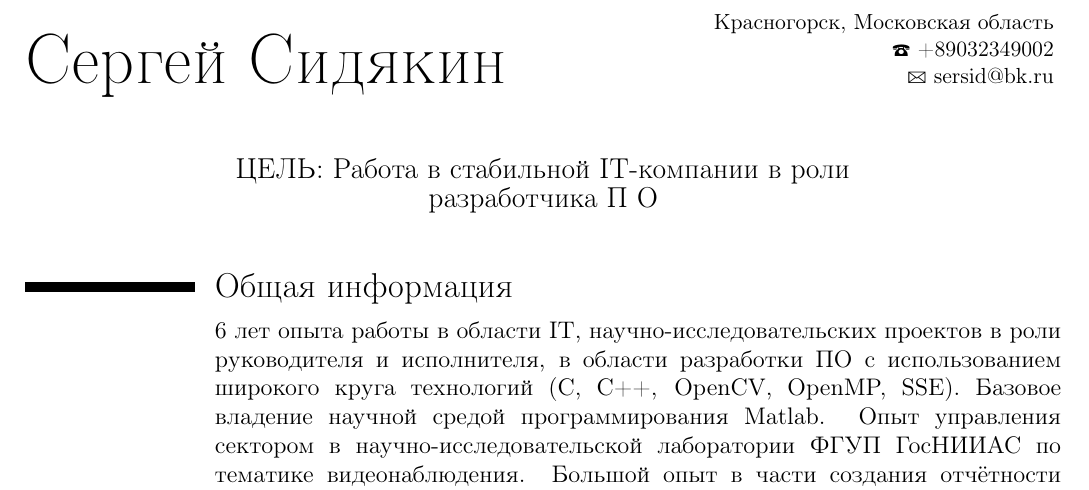
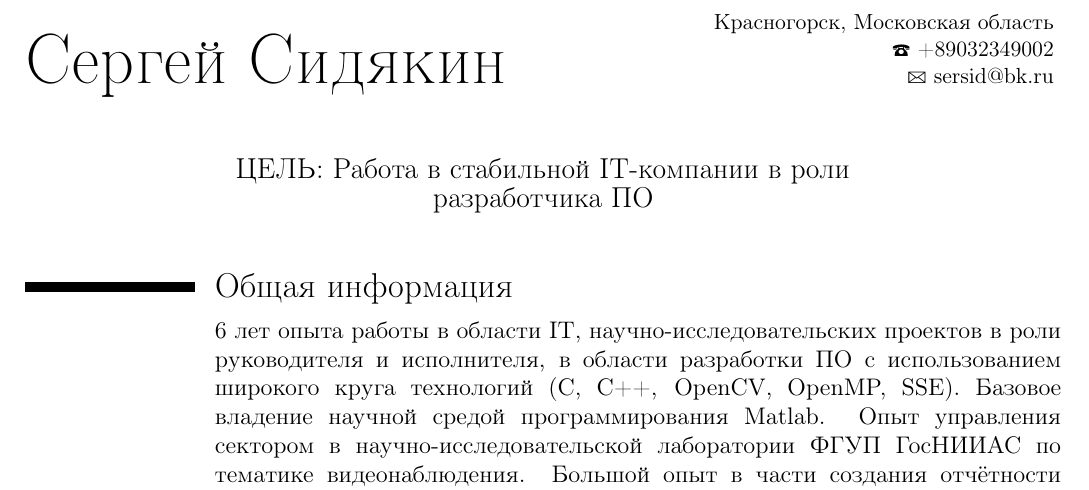
Before and after one commit to ferzik85/Resume, a LaTeX CV (sersid_cv.tex): part of page 1 of 2, cut so that both start at the same text. Compiled offline with pdfLaTeX.

Commit message:
test2
test2

```diff
--- a/sersid_cv.tex
+++ b/sersid_cv.tex
@@ -18,7 +18,7 @@
 \address{}{Красногорск, Московская область}
 \phone{+89032349002}
 \email{sersid@bk.ru}
-\quote{ЦЕЛЬ: Работа в стабильной IT-компании в роли разработчика П О}
+\quote{ЦЕЛЬ: Работа в стабильной IT-компании в роли разработчика ПО}
 
 %\extrainfo{website: poopkin.info}
 \renewcommand\refname{Основные Публикации}
```
